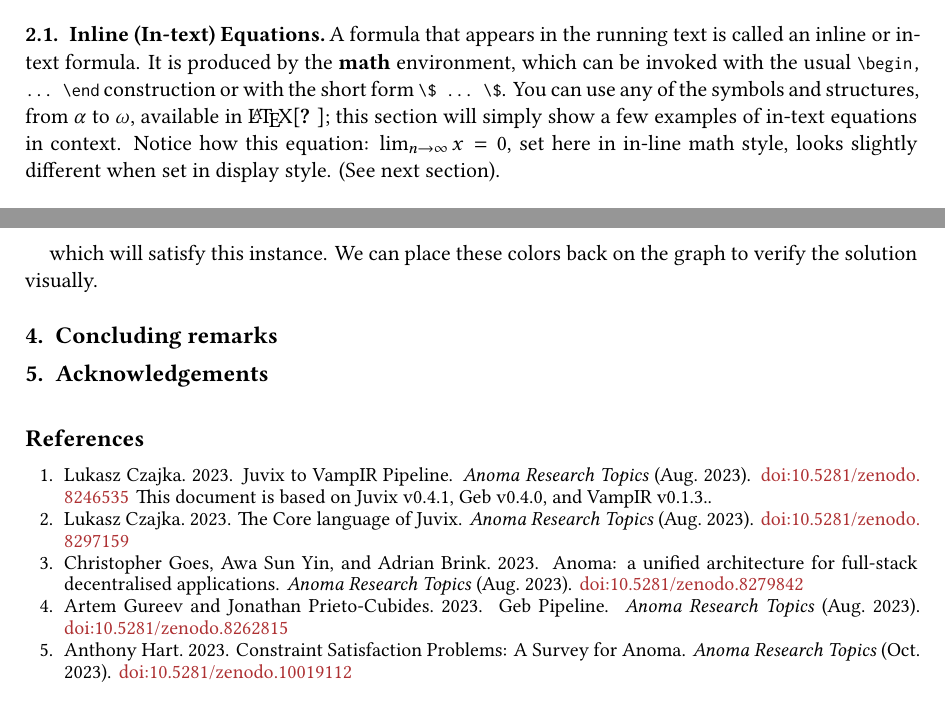
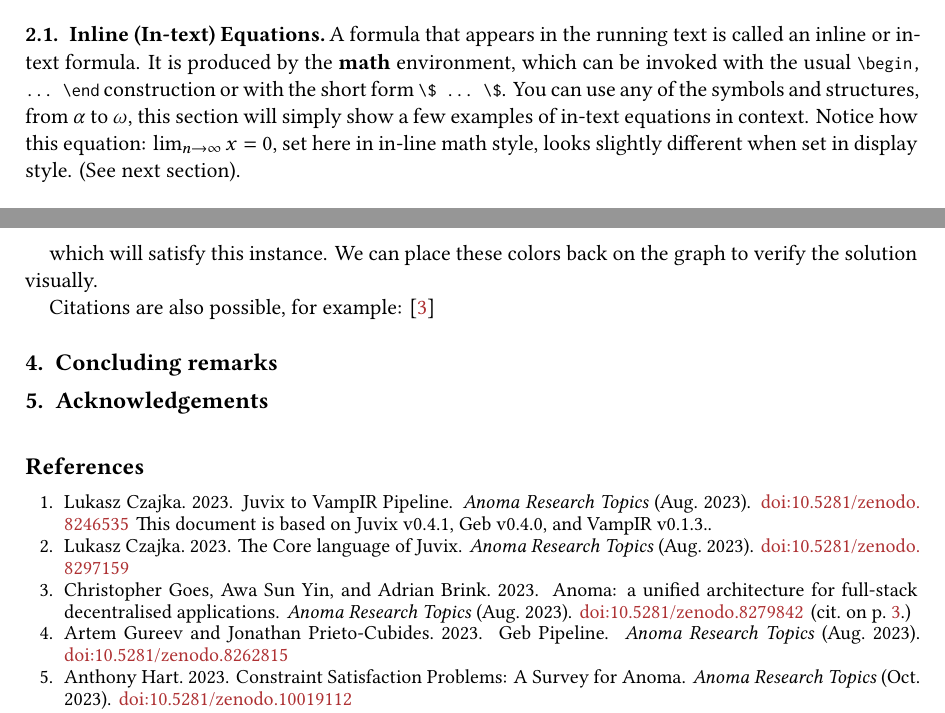
Before and after one commit to anoma/art-template, a LaTeX document (main.tex, which reads test.tex): two parts of pages 1 and 3 of 3, joined at a grey line, cut so that both start at the same text. Compiled offline with XeLaTeX.

```diff
--- a/test.tex
+++ b/test.tex
@@ -12,8 +12,7 @@
 \texttt{\textbackslash{}begin,\ ...\ \textbackslash{}end} construction
 or with the short form
 \texttt{\textbackslash{}\$\ ...\ \textbackslash{}\$}. You can use any of
-the symbols and structures, from \(\alpha\) to \(\omega\), available in
-\LaTeX\citep{Lamport:LaTeX}; this section will simply show a few
+the symbols and structures, from \(\alpha\) to \(\omega\), this section will simply show a few
 examples of in-text equations in context. Notice how this equation:
 \(\lim_{n\rightarrow \infty}x=0\), set here in in-line math style, looks
 slightly different when set in display style. (See next section).
@@ -171,3 +170,5 @@
 \end{equation}
 
 which will satisfy this instance. We can place these colors back on the graph to verify the solution visually.
+
+Citations are also possible, for example: \citep{christopher_goes_2023_8279842}
```
Also changed, not shown: Makefile, 1 other file.
